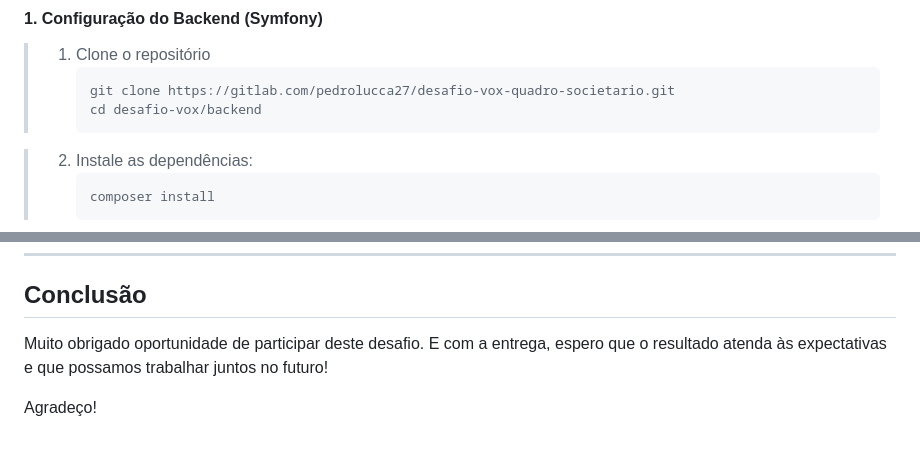
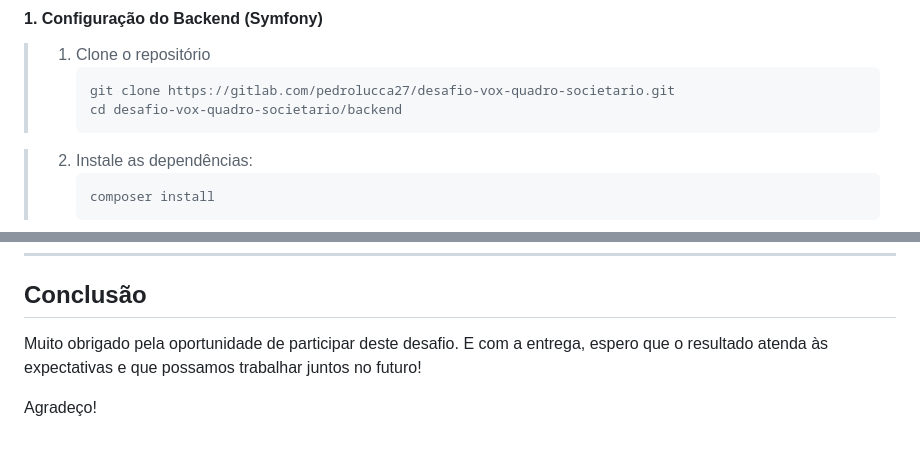
Before and after one commit to PedroLucca/quadro-societario, a Markdown page: README.md, 2 parts joined by grey strips. Rendered like a GitHub page.

Commit message:
fix: pequenos ajustes na documentação

````diff
--- a/README.md
+++ b/README.md
@@ -91,7 +91,7 @@ Este projeto foi desenvolvido como parte do desafio técnico para a vaga de Dese
 > 1. Clone o repositório
 >    ```bash
 >    git clone https://gitlab.com/pedrolucca27/desafio-vox-quadro-societario.git
->    cd desafio-vox/backend
+>    cd desafio-vox-quadro-societario/backend
 
 > 2. Instale as dependências:
 >    ```bash
@@ -160,6 +160,6 @@ Se tiver dúvidas, sugestões ou quiser entrar em contato, sinta-se à vontade p
 
 ## Conclusão
 
-Muito obrigado oportunidade de participar deste desafio. E com a entrega, espero que o resultado atenda às expectativas e que possamos trabalhar juntos no futuro!
+Muito obrigado pela oportunidade de participar deste desafio. E com a entrega, espero que o resultado atenda às expectativas e que possamos trabalhar juntos no futuro!
 
 Agradeço!
````
